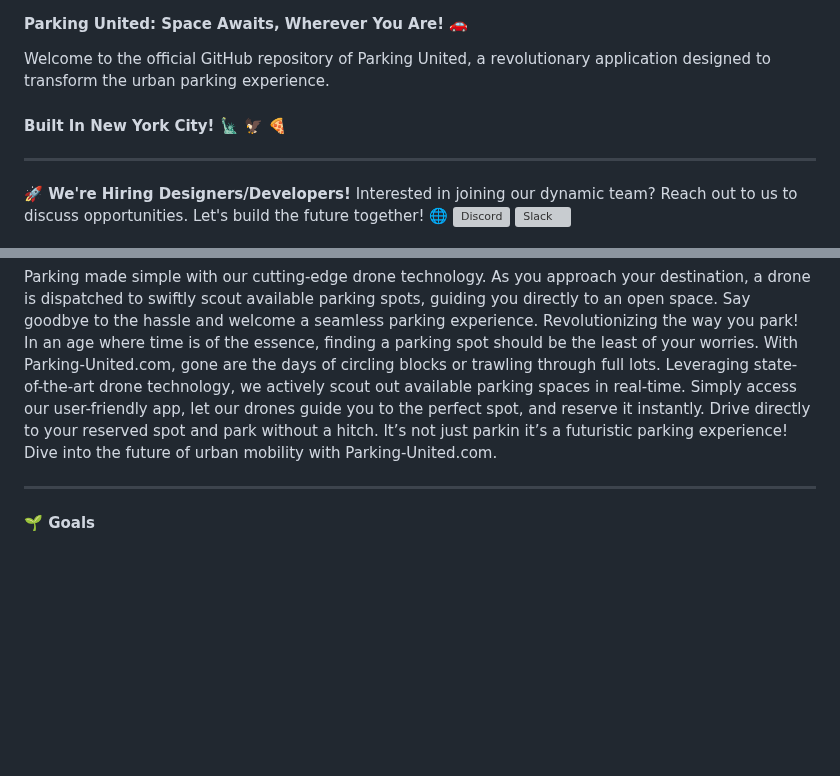
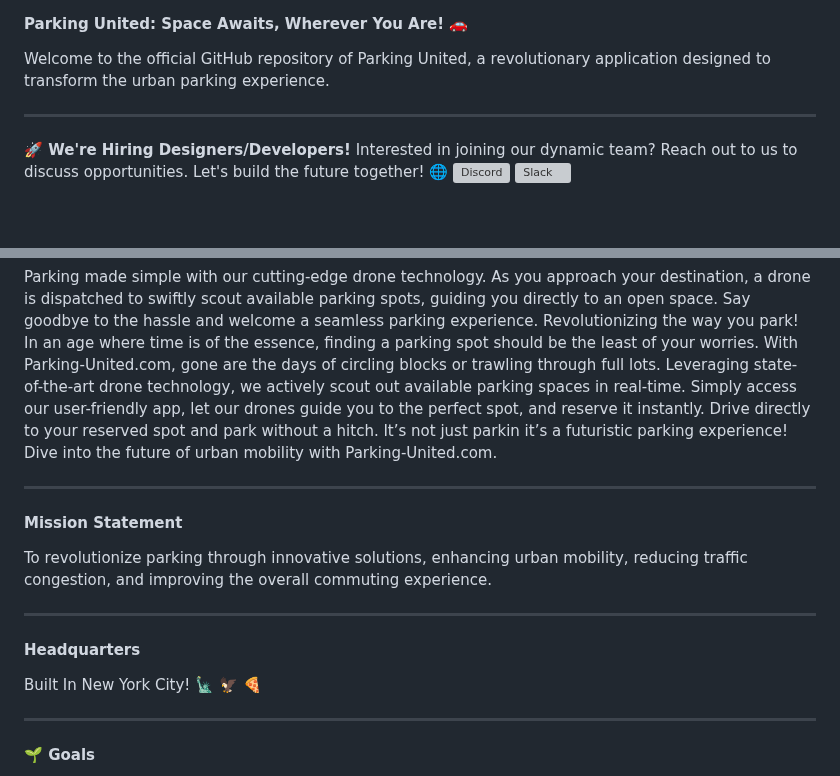
Before and after one commit to complexorganizations/mapping-united-com, a Markdown page: .github/readme.md, 2 parts joined by grey strips. Rendered like a GitHub page; blank space fills up the shorter version; grey boxes are pictures that could not be loaded.

Commit message:
Update readme.md
Signed-off-by: aXLDw67Ke8 <102563715+aXLDw67Ke8@users.noreply.github.com>

```diff
--- a/.github/readme.md
+++ b/.github/readme.md
@@ -3,8 +3,6 @@
 #### Parking United: Space Awaits, Wherever You Are! 🚗
 
 Welcome to the official GitHub repository of Parking United, a revolutionary application designed to transform the urban parking experience.
-
-#### Built In New York City! 🗽 🦅 🍕
 
 ---
 
@@ -13,6 +11,18 @@ Welcome to the official GitHub repository of Parking United, a revolutionary app
 ---
 
 Parking made simple with our cutting-edge drone technology. As you approach your destination, a drone is dispatched to swiftly scout available parking spots, guiding you directly to an open space. Say goodbye to the hassle and welcome a seamless parking experience. Revolutionizing the way you park! In an age where time is of the essence, finding a parking spot should be the least of your worries. With Parking-United.com, gone are the days of circling blocks or trawling through full lots. Leveraging state-of-the-art drone technology, we actively scout out available parking spaces in real-time. Simply access our user-friendly app, let our drones guide you to the perfect spot, and reserve it instantly. Drive directly to your reserved spot and park without a hitch. It’s not just parkin it’s a futuristic parking experience! Dive into the future of urban mobility with Parking-United.com.
+
+---
+
+#### Mission Statement
+
+To revolutionize parking through innovative solutions, enhancing urban mobility, reducing traffic congestion, and improving the overall commuting experience.
+
+---
+
+#### Headquarters
+
+Built In New York City! 🗽 🦅 🍕
 
 ---
 
```
